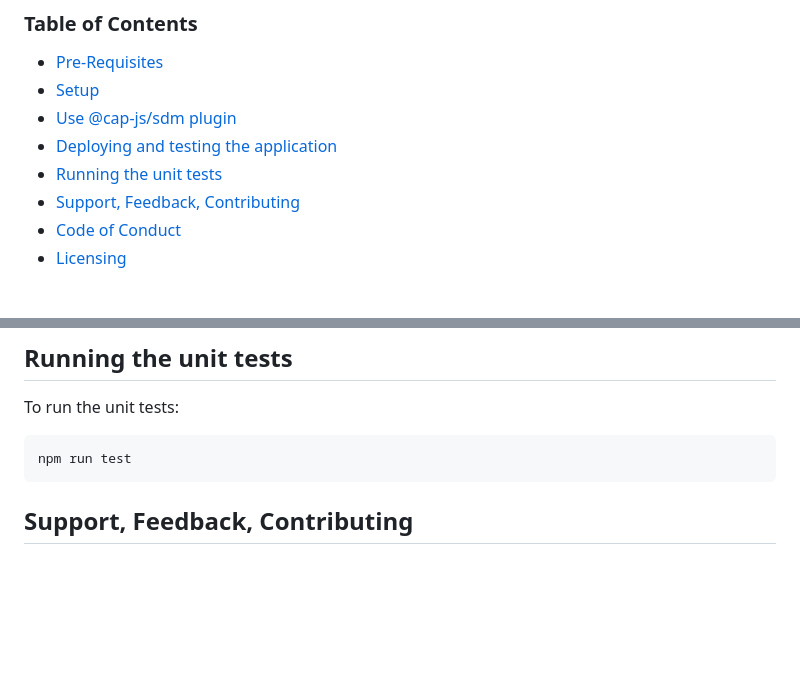
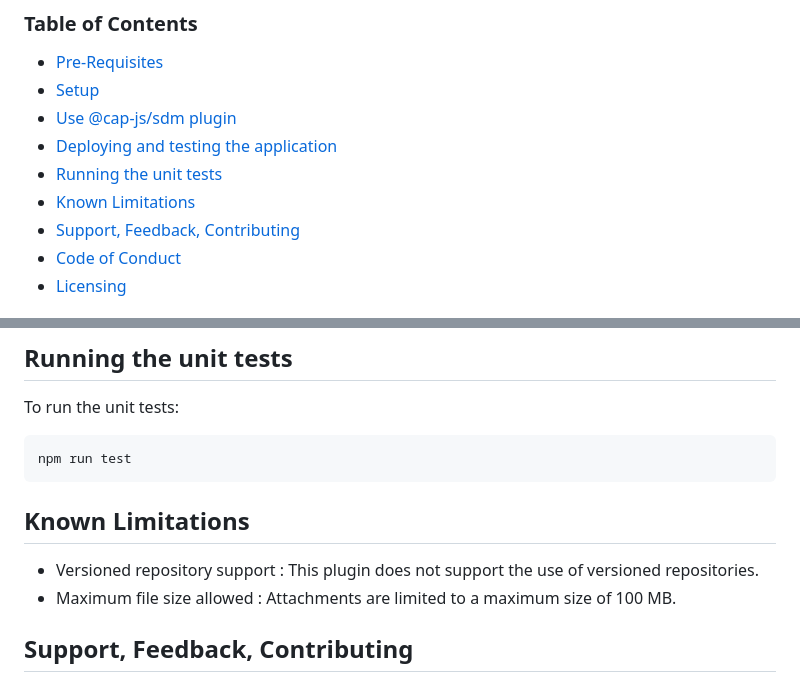
Before and after one commit to cap-js/sdm, a Markdown page: README.md, 2 parts joined by grey strips. Drawn GitHub-style; blank space fills up the shorter version.

Commit message:
Adding know limitations

````diff
--- a/README.md
+++ b/README.md
@@ -21,6 +21,7 @@ This plugin can be consumed by the CAP application deployed on BTP to store thei
 - [Use @cap-js/sdm plugin](#use-cap-jssdm-plugin)
 - [Deploying and testing the application](#deploying-and-testing-the-application)
 - [Running the unit tests](#running-the-unit-tests)
+- [Known Limitations](#known-limitations)
 - [Support, Feedback, Contributing](#support-feedback-contributing)
 - [Code of Conduct](#code-of-conduct)
 - [Licensing](#licensing)
@@ -181,6 +182,10 @@ To run the unit tests:
 npm run test
 ```
 
+## Known Limitations
+
+- Versioned repository support : This plugin does not support the use of versioned repositories.
+- Maximum file size allowed : Attachments are limited to a maximum size of 100 MB.
 
 ## Support, Feedback, Contributing
 
````
